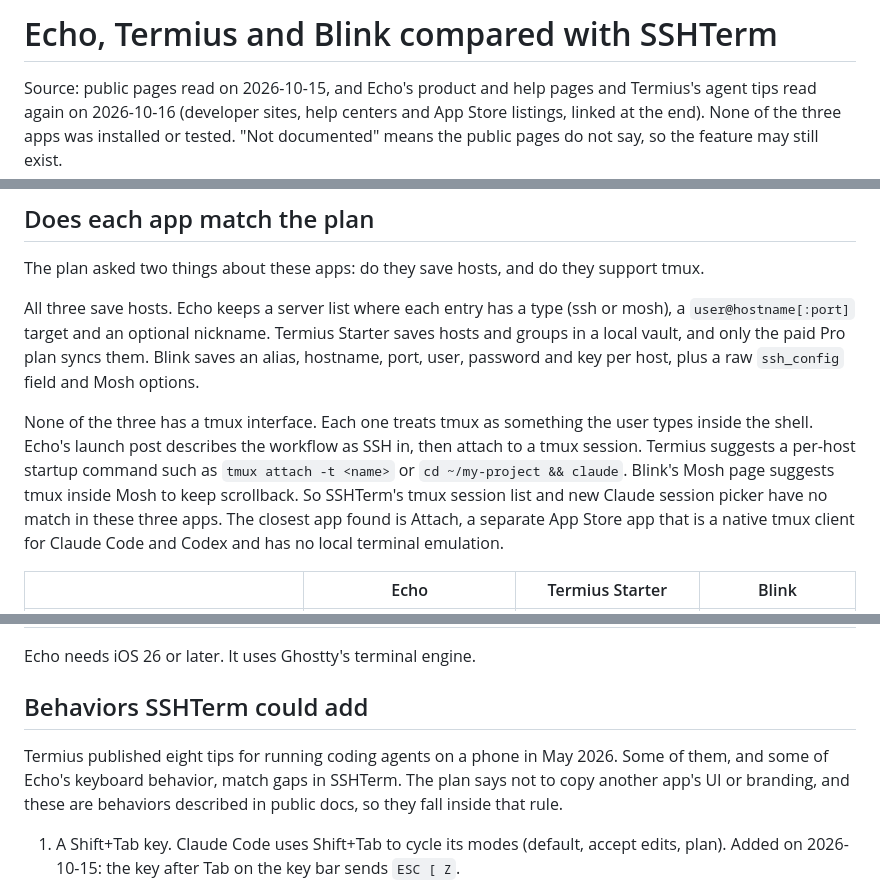
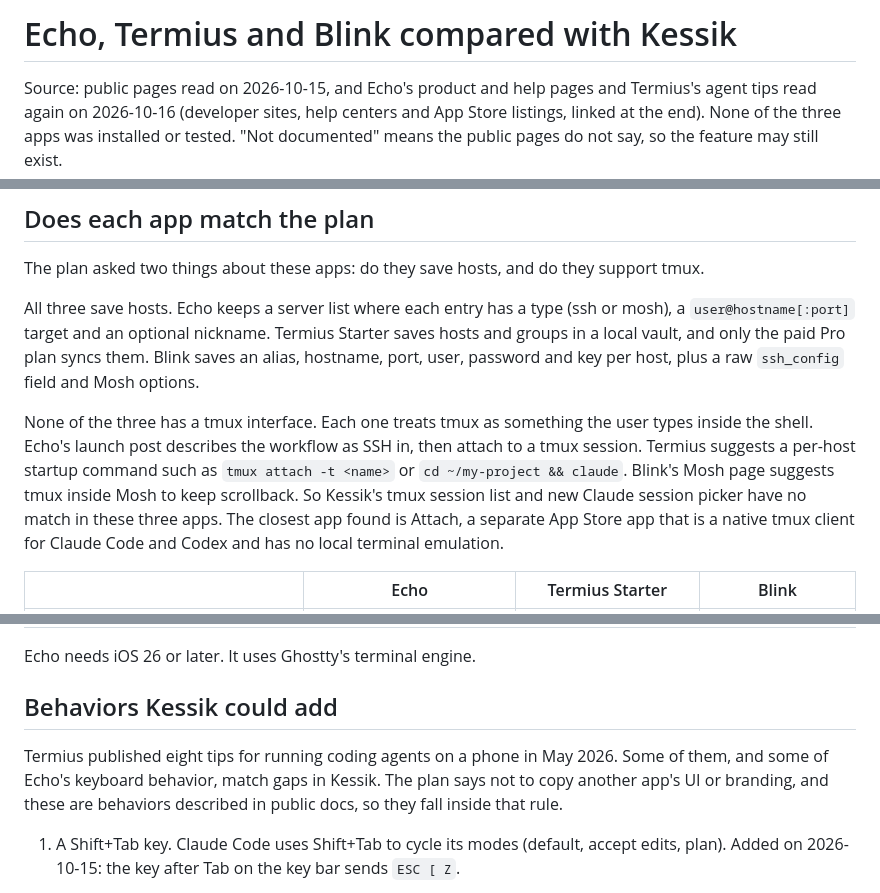
Before and after one commit to zach-short/kessik, a Markdown page: docs/client-comparison.md, 3 parts joined by grey strips. Rendered like a GitHub page.

```diff
--- a/docs/client-comparison.md
+++ b/docs/client-comparison.md
@@ -1,4 +1,4 @@
-# Echo, Termius and Blink compared with SSHTerm
+# Echo, Termius and Blink compared with Kessik
 
 Source: public pages read on 2026-10-15, and Echo's product and help pages and Termius's agent tips read again on 2026-10-16 (developer sites, help centers and App Store listings, linked at the end). None of the three apps was installed or tested. "Not documented" means the public pages do not say, so the feature may still exist.
 
@@ -8,7 +8,7 @@ The plan asked two things about these apps: do they save hosts, and do they supp
 
 All three save hosts. Echo keeps a server list where each entry has a type (ssh or mosh), a `user@hostname[:port]` target and an optional nickname. Termius Starter saves hosts and groups in a local vault, and only the paid Pro plan syncs them. Blink saves an alias, hostname, port, user, password and key per host, plus a raw `ssh_config` field and Mosh options.
 
-None of the three has a tmux interface. Each one treats tmux as something the user types inside the shell. Echo's launch post describes the workflow as SSH in, then attach to a tmux session. Termius suggests a per-host startup command such as `tmux attach -t <name>` or `cd ~/my-project && claude`. Blink's Mosh page suggests tmux inside Mosh to keep scrollback. So SSHTerm's tmux session list and new Claude session picker have no match in these three apps. The closest app found is Attach, a separate App Store app that is a native tmux client for Claude Code and Codex and has no local terminal emulation.
+None of the three has a tmux interface. Each one treats tmux as something the user types inside the shell. Echo's launch post describes the workflow as SSH in, then attach to a tmux session. Termius suggests a per-host startup command such as `tmux attach -t <name>` or `cd ~/my-project && claude`. Blink's Mosh page suggests tmux inside Mosh to keep scrollback. So Kessik's tmux session list and new Claude session picker have no match in these three apps. The closest app found is Attach, a separate App Store app that is a native tmux client for Claude Code and Codex and has no local terminal emulation.
 
 | | Echo | Termius Starter | Blink |
 |---|---|---|---|
@@ -26,9 +26,9 @@ None of the three has a tmux interface. Each one treats tmux as something the us
 
 Echo needs iOS 26 or later. It uses Ghostty's terminal engine.
 
-## Behaviors SSHTerm could add
+## Behaviors Kessik could add
 
-Termius published eight tips for running coding agents on a phone in May 2026. Some of them, and some of Echo's keyboard behavior, match gaps in SSHTerm. The plan says not to copy another app's UI or branding, and these are behaviors described in public docs, so they fall inside that rule.
+Termius published eight tips for running coding agents on a phone in May 2026. Some of them, and some of Echo's keyboard behavior, match gaps in Kessik. The plan says not to copy another app's UI or branding, and these are behaviors described in public docs, so they fall inside that rule.
 
 1. A Shift+Tab key. Claude Code uses Shift+Tab to cycle its modes (default, accept edits, plan). Added on 2026-10-15: the key after Tab on the key bar sends `ESC [ Z`.
 2. Drag gestures for arrow keys. Termius moves up and down with a long press and drag, and left and right by holding Space and dragging. Echo has a similar gesture. This helps in Claude Code's menus. Added: a drag pad on the key bar sends one arrow key for each 18 points of travel. The system keyboard's Space bar is not open to apps, so the Space drag is not possible.
```
Also changed, not shown: other parts of docs/client-comparison.md (+1 -1 lines), README.md (+2 -2 lines).
